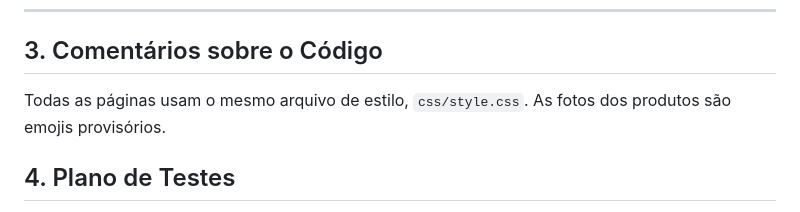
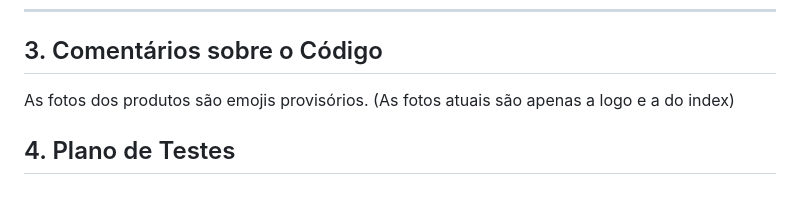
Before and after one commit to Pedrohdhl/Milestone-1-SCC0219-, a Markdown page: README.md, the part around the change. Drawn GitHub-style.

Commit message:
slight corrections

```diff
--- a/README.md
+++ b/README.md
@@ -98,7 +98,7 @@ O cabeçalho (logo, busca, Sobre nós, Login e Carrinho) aparece em todas as tel
 
 ## 3. Comentários sobre o Código
 
-Todas as páginas usam o mesmo arquivo de estilo, `css/style.css`. As fotos dos produtos são emojis provisórios.
+As fotos dos produtos são emojis provisórios. (As fotos atuais são apenas a logo e a do index)
 
 ## 4. Plano de Testes
 
```
